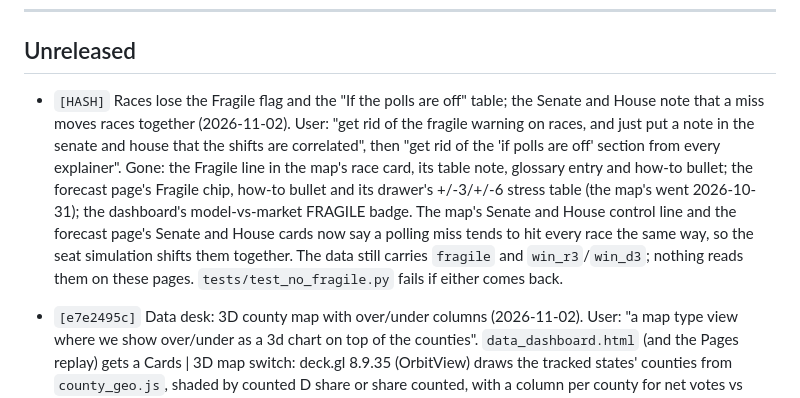
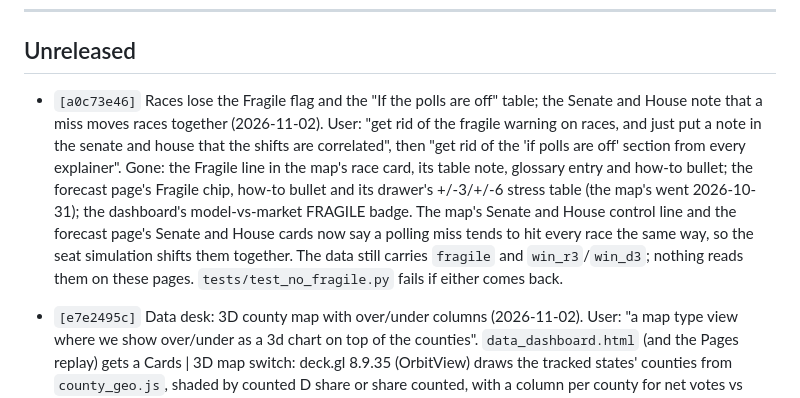
Before and after one commit to pjmerica/polling-agg-2026, a Markdown page: CHANGELOG.md, the part around the change. GitHub-like rendering.

Commit message:
CHANGELOG: hash for a0c73e46

```diff
--- a/CHANGELOG.md
+++ b/CHANGELOG.md
@@ -15,7 +15,7 @@ Format: `[hash] commit subject â€” one-sentence summary of WHY.`
 
 ## Unreleased
 
-- `[HASH]` Races lose the Fragile flag and the "If the polls are off" table; the Senate and House note that a miss moves races together (2026-11-02). User: "get rid of the fragile warning on races, and just put a note in the senate and house that the shifts are correlated", then "get rid of the 'if polls are off' section from every explainer". Gone: the Fragile line in the map's race card, its table note, glossary entry and how-to bullet; the forecast page's Fragile chip, how-to bullet and its drawer's +/-3/+/-6 stress table (the map's went 2026-10-31); the dashboard's model-vs-market FRAGILE badge. The map's Senate and House control line and the forecast page's Senate and House cards now say a polling miss tends to hit every race the same way, so the seat simulation shifts them together. The data still carries `fragile` and `win_r3`/`win_d3`; nothing reads them on these pages. `tests/test_no_fragile.py` fails if either comes back.
+- `[a0c73e46]` Races lose the Fragile flag and the "If the polls are off" table; the Senate and House note that a miss moves races together (2026-11-02). User: "get rid of the fragile warning on races, and just put a note in the senate and house that the shifts are correlated", then "get rid of the 'if polls are off' section from every explainer". Gone: the Fragile line in the map's race card, its table note, glossary entry and how-to bullet; the forecast page's Fragile chip, how-to bullet and its drawer's +/-3/+/-6 stress table (the map's went 2026-10-31); the dashboard's model-vs-market FRAGILE badge. The map's Senate and House control line and the forecast page's Senate and House cards now say a polling miss tends to hit every race the same way, so the seat simulation shifts them together. The data still carries `fragile` and `win_r3`/`win_d3`; nothing reads them on these pages. `tests/test_no_fragile.py` fails if either comes back.
 
 - `[e7e2495c]` Data desk: 3D county map with over/under columns (2026-11-02). User: "a map type view where we show over/under as a 3d chart on top of the counties". `data_dashboard.html` (and the Pages replay) gets a Cards | 3D map switch: deck.gl 8.9.35 (OrbitView) draws the tracked states' counties from `county_geo.js`, shaded by counted D share or share counted, with a column per county for net votes vs expected, points over/under, or votes still out (blue ahead, red behind); all states or one at a time, hover tooltips, click for the race detail, side panel of implied margin vs expectation. Moves with the replay's time slider. The container id is `deckmap`: an element with id `deck` becomes `window.deck` and hid the missing library.
 
```
